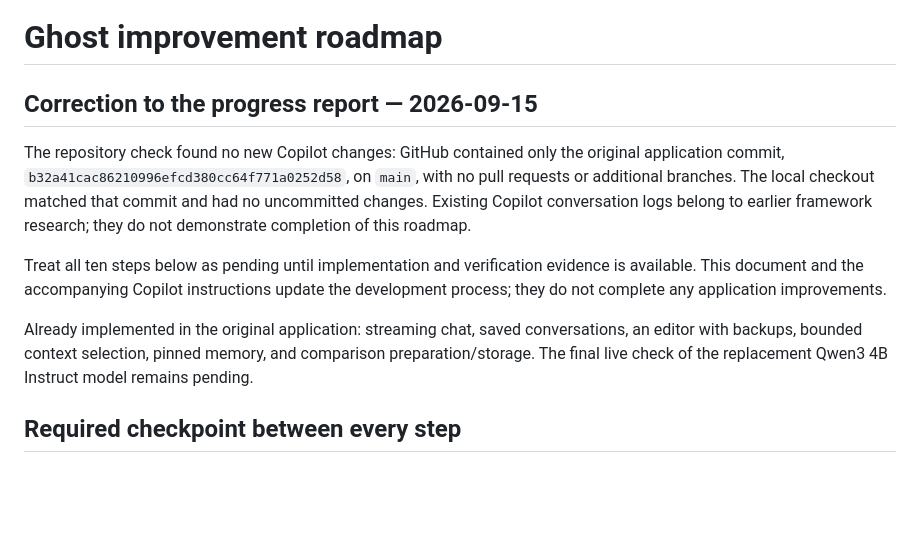
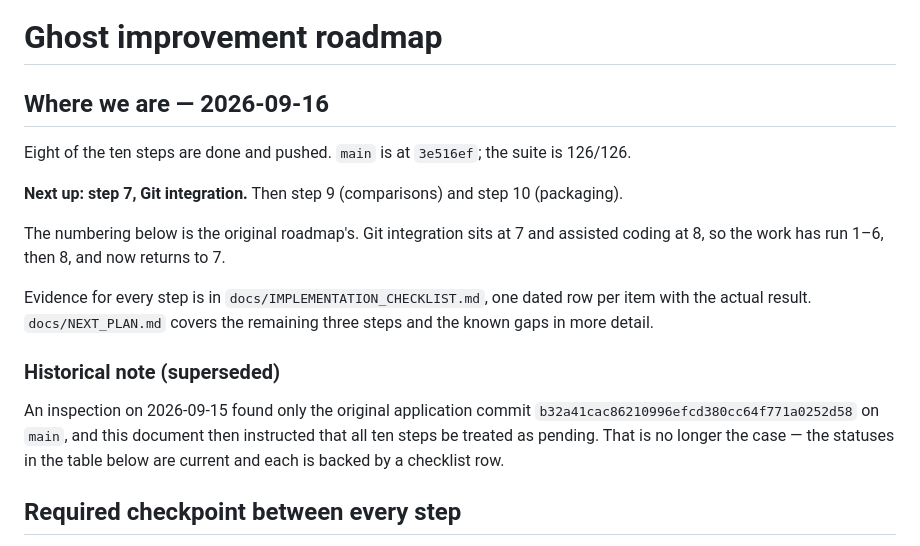
Before and after one commit to Tboy450/ghost-ai, a Markdown page: docs/ROADMAP.md, the part around one of its changes. Drawn GitHub-style; blank space fills up the shorter version.

```diff
--- a/docs/ROADMAP.md
+++ b/docs/ROADMAP.md
@@ -1,12 +1,24 @@
 # Ghost improvement roadmap
 
-## Correction to the progress report — 2026-09-15
+## Where we are — 2026-09-16
 
-The repository check found no new Copilot changes: GitHub contained only the original application commit, `b32a41cac86210996efcd380cc64f771a0252d58`, on `main`, with no pull requests or additional branches. The local checkout matched that commit and had no uncommitted changes. Existing Copilot conversation logs belong to earlier framework research; they do not demonstrate completion of this roadmap.
+Eight of the ten steps are done and pushed. `main` is at `3e516ef`; the suite is 126/126.
 
-Treat all ten steps below as pending until implementation and verification evidence is available. This document and the accompanying Copilot instructions update the development process; they do not complete any application improvements.
+**Next up: step 7, Git integration.** Then step 9 (comparisons) and step 10 (packaging).
 
-Already implemented in the original application: streaming chat, saved conversations, an editor with backups, bounded context selection, pinned memory, and comparison preparation/storage. The final live check of the replacement Qwen3 4B Instruct model remains pending.
+The numbering below is the original roadmap's. Git integration sits at 7 and assisted
+coding at 8, so the work has run 1–6, then 8, and now returns to 7.
+
+Evidence for every step is in `docs/IMPLEMENTATION_CHECKLIST.md`, one dated row per
+item with the actual result. `docs/NEXT_PLAN.md` covers the remaining three steps and
+the known gaps in more detail.
+
+### Historical note (superseded)
+
+An inspection on 2026-09-15 found only the original application commit
+`b32a41cac86210996efcd380cc64f771a0252d58` on `main`, and this document then instructed
+that all ten steps be treated as pending. That is no longer the case — the statuses in
+the table below are current and each is backed by a checklist row.
 
 ## Required checkpoint between every step
 
```
Also changed, not shown: other parts of docs/ROADMAP.md (+20 -11 lines), docs/NEXT_PLAN.md (+47 -0 lines).
